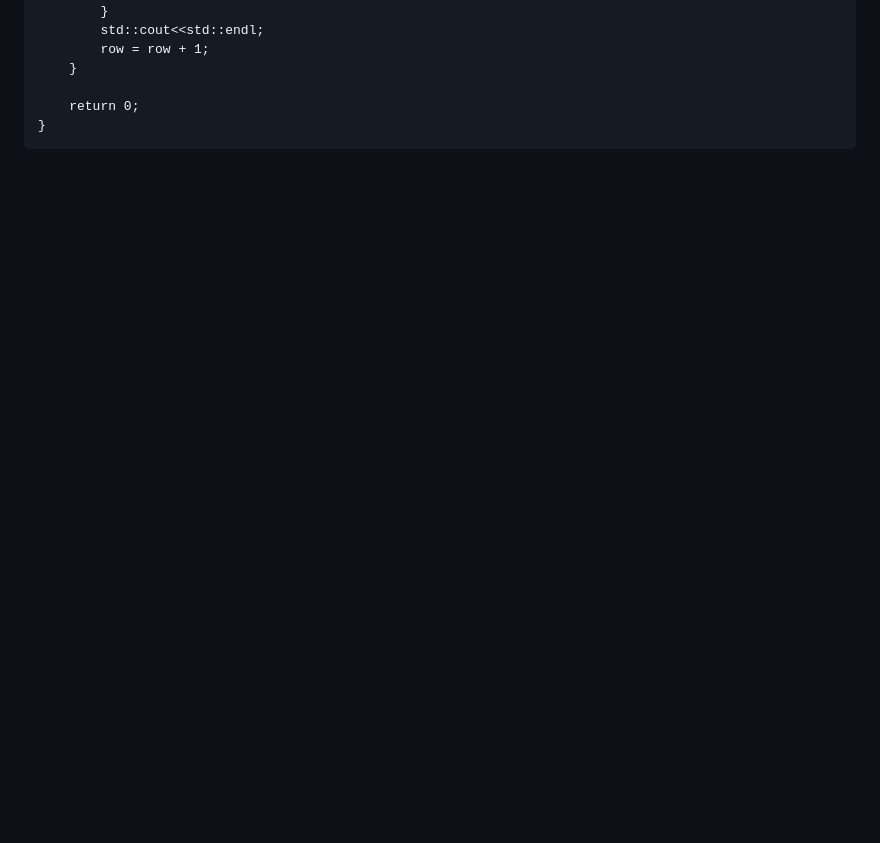
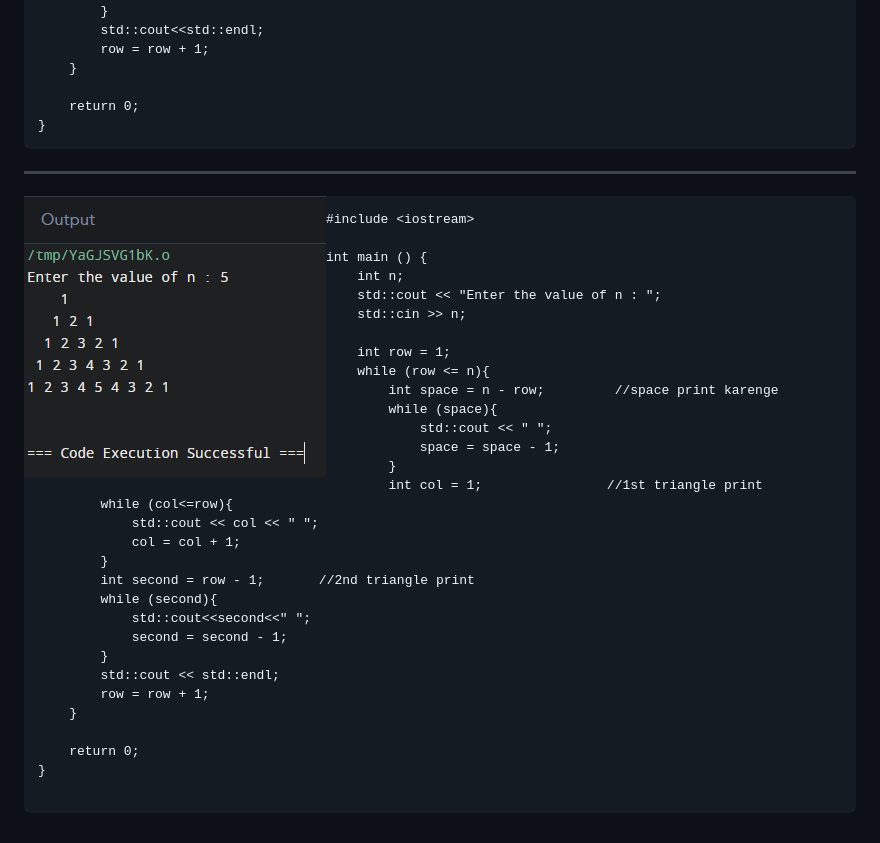
Before and after one commit to NirajRoy43/cpp-projects, a Markdown page: patterns/Readme.md, the part around the change. Drawn GitHub-style; blank space fills up the shorter version.

````diff
--- a/patterns/Readme.md
+++ b/patterns/Readme.md
@@ -251,3 +251,39 @@ int main () {
     return 0;
 }
 ```
+<hr>
+<img src ="https://github.com/NirajRoy43/cpp-projects/blob/main/patterns/images/p10.PNG" alt="error" align="left">
+
+```
+#include <iostream>
+
+int main () {
+    int n;
+    std::cout << "Enter the value of n : ";
+    std::cin >> n;
+
+    int row = 1;
+    while (row <= n){
+        int space = n - row;         //space print karenge
+        while (space){
+            std::cout << " ";
+            space = space - 1;
+        }
+        int col = 1;                //1st triangle print
+        while (col<=row){
+            std::cout << col << " ";
+            col = col + 1;
+        }
+        int second = row - 1;       //2nd triangle print
+        while (second){
+            std::cout<<second<<" ";
+            second = second - 1;
+        }
+        std::cout << std::endl;
+        row = row + 1;
+    }
+
+    return 0;
+}
+
+```
````
